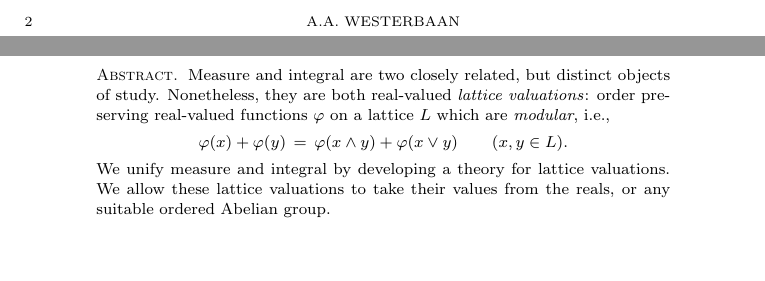
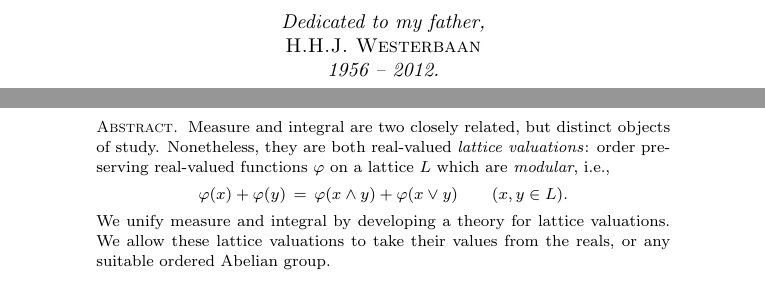
Before and after one commit to awesterb/master-thesis, a LaTeX paper (main.tex, which reads head.tex): two parts of pages 2 and 3 of 68 before the commit and two parts of pages 3 and 4 of 69 after it, joined at a grey line, cut at the place of the change, the shorter picture padded with empty space. Compiled offline with pdfLaTeX; a LaTeX package or settings file that is missing is left out.

Commit message:
adds dedication

```diff
--- a/head.tex
+++ b/head.tex
@@ -34,0 +39,5 @@ $\,$
+\begin{center}
+\em Dedicated to my father,\\
+\textsc{H.H.J.~Westerbaan}\\
+ 1956 --  2012.
+\end{center}
@@ -35,3 +47,4 @@ $\,$
+\clearpage
 \begin{abstract}
 Measure and integral are two closely related,
 but distinct objects of study.
```
Also changed, not shown: head.tex (7 more changed lines).
